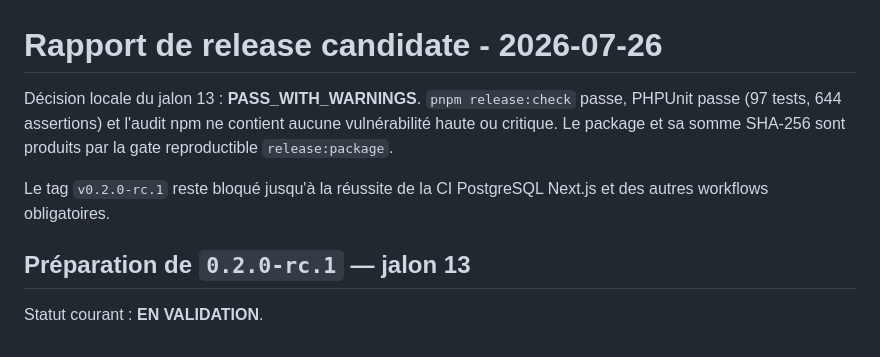
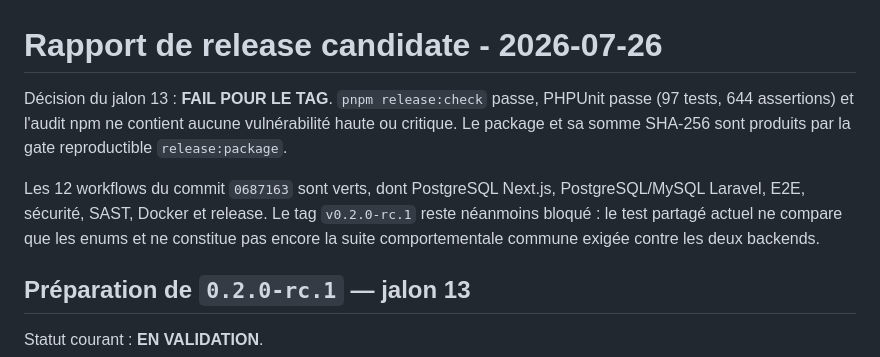
Before and after one commit to mamady223-dev/fangabase, a Markdown page: docs/release-report.md, the part around the change. Rendered like a GitHub page.

```diff
--- a/docs/release-report.md
+++ b/docs/release-report.md
@@ -1,12 +1,15 @@
 # Rapport de release candidate - 2026-07-26
 
-Décision locale du jalon 13 : **PASS_WITH_WARNINGS**. `pnpm release:check`
+Décision du jalon 13 : **FAIL POUR LE TAG**. `pnpm release:check`
 passe, PHPUnit passe (97 tests, 644 assertions) et l'audit npm ne contient
 aucune vulnérabilité haute ou critique. Le package et sa somme SHA-256 sont
 produits par la gate reproductible `release:package`.
 
-Le tag `v0.2.0-rc.1` reste bloqué jusqu'à la réussite de la CI PostgreSQL
-Next.js et des autres workflows obligatoires.
+Les 12 workflows du commit `0687163` sont verts, dont PostgreSQL Next.js,
+PostgreSQL/MySQL Laravel, E2E, sécurité, SAST, Docker et release. Le tag
+`v0.2.0-rc.1` reste néanmoins bloqué : le test partagé actuel ne compare que
+les enums et ne constitue pas encore la suite comportementale commune exigée
+contre les deux backends.
 
 ## Préparation de `0.2.0-rc.1` — jalon 13
 
```
Also changed, not shown: docs/progress.md (+8 -5 lines).
